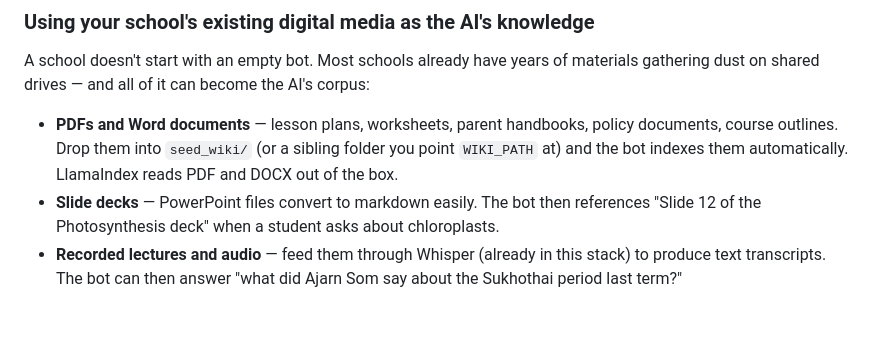
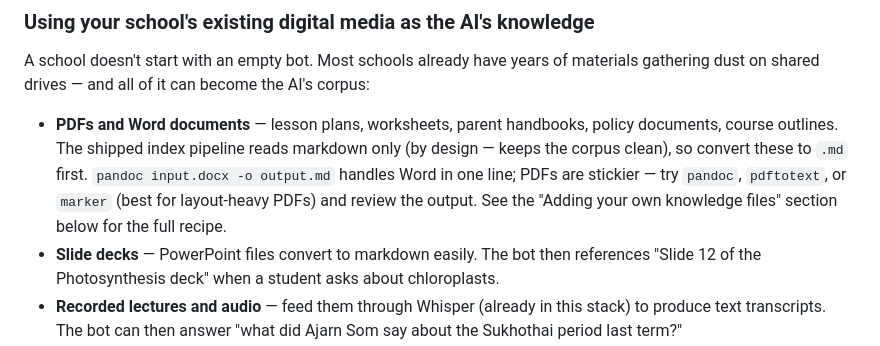
Before and after one commit to ddtraveller/agentTeacher, a Markdown page: README.md, the part around one of its changes. Drawn GitHub-style; blank space fills up the shorter version.

```diff
--- a/README.md
+++ b/README.md
@@ -139,10 +139,13 @@ years of materials gathering dust on shared drives — and all of it can
 become the AI's corpus:
 
 - **PDFs and Word documents** — lesson plans, worksheets, parent
-  handbooks, policy documents, course outlines. Drop them into
-  `seed_wiki/` (or a sibling folder you point `WIKI_PATH` at) and the
-  bot indexes them automatically. LlamaIndex reads PDF and DOCX out of
-  the box.
+  handbooks, policy documents, course outlines. The shipped index
+  pipeline reads markdown only (by design — keeps the corpus clean),
+  so convert these to `.md` first. `pandoc input.docx -o output.md`
+  handles Word in one line; PDFs are stickier — try `pandoc`,
+  `pdftotext`, or `marker` (best for layout-heavy PDFs) and review the
+  output. See the "Adding your own knowledge files" section below for
+  the full recipe.
 - **Slide decks** — PowerPoint files convert to markdown easily. The
   bot then references "Slide 12 of the Photosynthesis deck" when a
   student asks about chloroplasts.
```
Also changed, not shown: other parts of README.md (+161 -12 lines).
